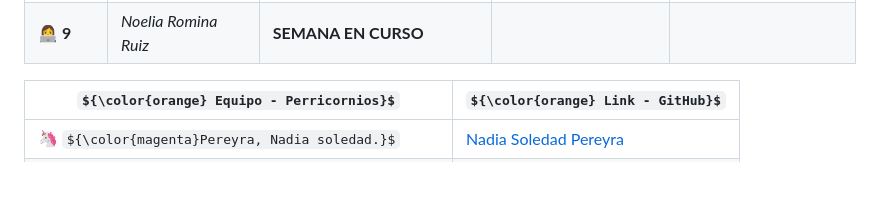
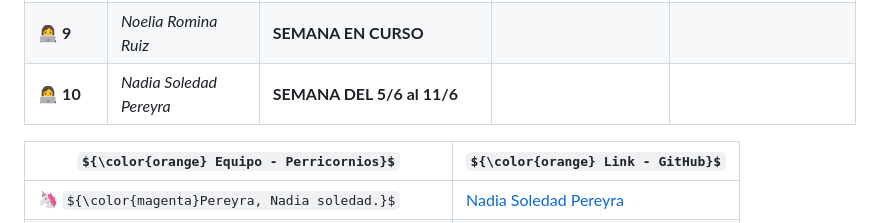
Before and after one commit to CodeSystem2022/Perricornios-Tercer-Semestre, a Markdown page: README.md, the part around the change. Drawn GitHub-style; some formulas as TeX source; blank space fills up the shorter version.

Commit message:
Update README.md
Se añade scrum para la proxima semana

```diff
--- a/README.md
+++ b/README.md
@@ -31,6 +31,7 @@
 | | **JAVA** | 7.2 Manejo de Interfaces Parte 2 | :x: JUAN IGNACIO ENCINAS | :heavy_check_mark: NOELIA ROMINA RUIZ |
 | | | 7.5 Pruebas: Parte 2 | :x: FACUNDO BENJAMÍN MÉNDEZ (SCRUM) | :heavy_check_mark: NOELIA ROMINA RUIZ |
 | 👩‍💻 **9** | *Noelia Romina Ruiz* | **SEMANA EN CURSO** |
+| 👩‍💻 **10** | *Nadia Soledad Pereyra* | **SEMANA DEL 5/6 al 11/6** |
 
 | ${\color{orange} Equipo - Perricornios}$ | ${\color{orange} Link - GitHub}$ |
 | --- | --- |
```
